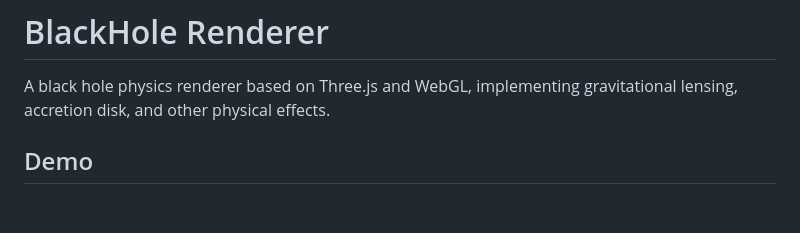
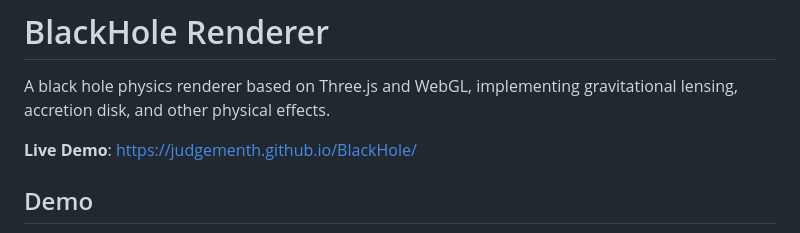
Before and after one commit to JudgementH/BlackHole, a Markdown page: README.md, the part around the change. Drawn GitHub-style; blank space fills up the shorter version.

```diff
--- a/README.md
+++ b/README.md
@@ -1,6 +1,8 @@
 # BlackHole Renderer
 
 A black hole physics renderer based on Three.js and WebGL, implementing gravitational lensing, accretion disk, and other physical effects.
+
+**Live Demo**: [https://judgementh.github.io/BlackHole/](https://judgementh.github.io/BlackHole/)
 
 ## Demo
 
```
